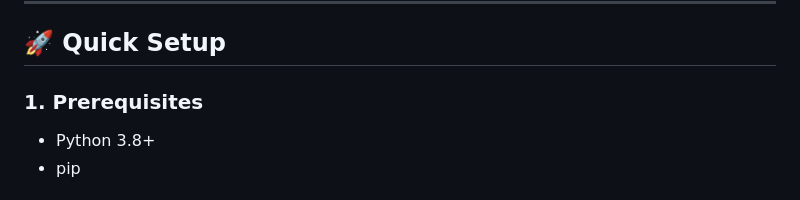
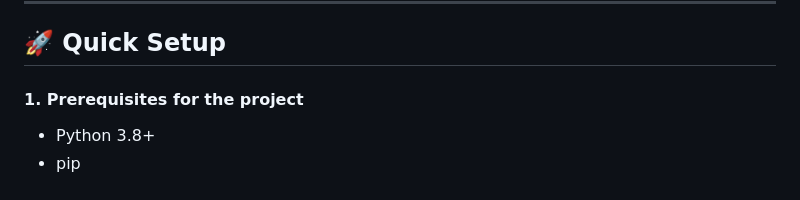
Before and after one commit to ABHIJEETRAI-AV/housing-market-trend, a Markdown page: README.md, the part around the change. GitHub-like rendering.

Commit message:
docs: updated README with minor changes

```diff
--- a/README.md
+++ b/README.md
@@ -6,7 +6,7 @@ A full-stack Flask web application for visualizing housing market trends using e
 
 ## 🚀 Quick Setup
 
-### 1. Prerequisites
+#### 1. Prerequisites for the project
 - Python 3.8+
 - pip
 
```
